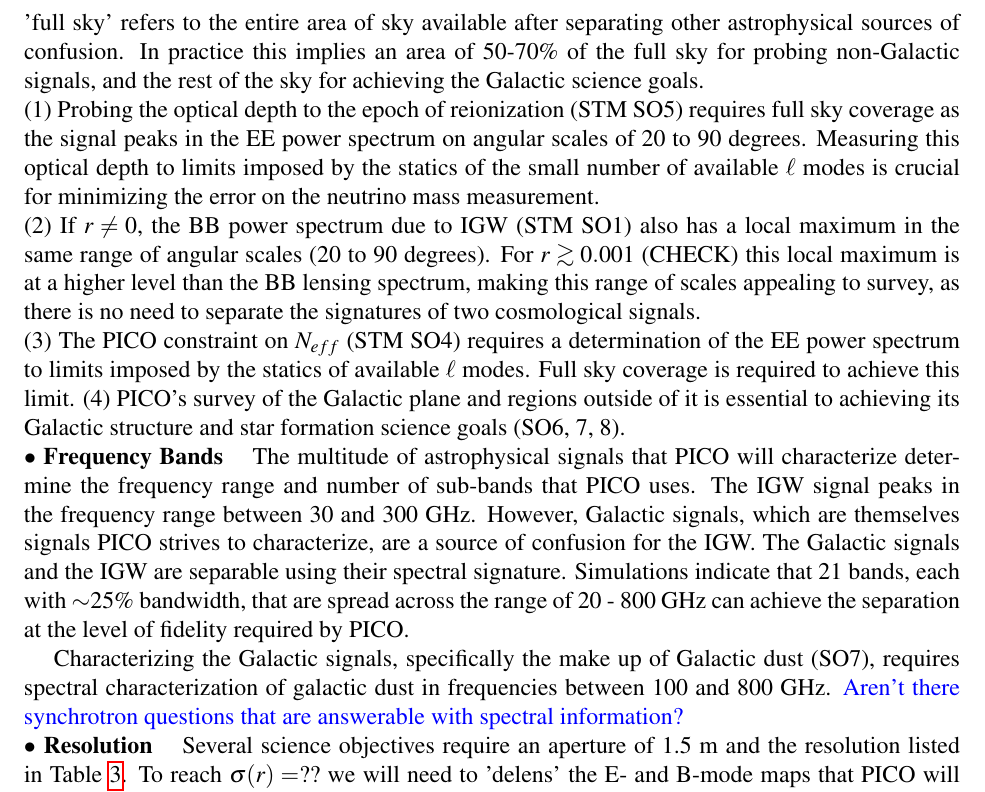
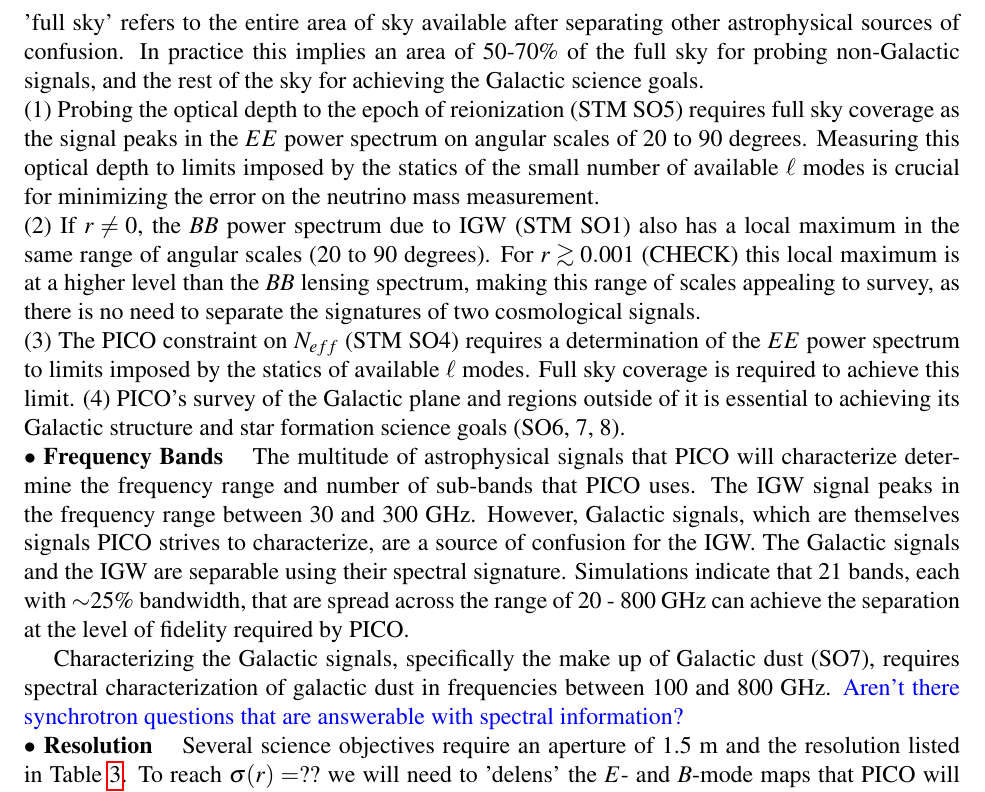
Before and after one commit to CMB-Probe/PICOReport, a LaTeX document (PICOReport.tex, which reads requirements.tex): part of page 31 of 48, cut so that both start at the same text. Compiled offline with pdfLaTeX.

Commit message:
E to $E$ and similar

```diff
--- a/requirements.tex
+++ b/requirements.tex
@@ -25,14 +25,14 @@
 practice this implies an area of 50-70\% of the full sky for probing non-Galactic signals, and the rest of the sky
 for achieving the Galactic science goals. \\
 (1) Probing the optical depth to the epoch of reionization (STM SO5) requires full sky
-coverage as the signal peaks in the EE power spectrum on angular scales of 20 to 90 degrees. Measuring
+coverage as the signal peaks in the $EE$ power spectrum on angular scales of 20 to 90 degrees. Measuring
 this optical depth to limits imposed by the statics of the small number of available $\ell$ modes is crucial
 for minimizing the error on the neutrino mass measurement. \\
-(2) If $r \ne 0 $, the BB power spectrum due to IGW (STM SO1) also has a local maximum in the same
+(2) If $r \ne 0 $, the $BB$ power spectrum due to IGW (STM SO1) also has a local maximum in the same
 range of angular scales (20 to 90 degrees). For $r \simgt 0.001$ (CHECK)
-this local maximum is at a higher level than the BB lensing spectrum, making this range of scales appealing
+this local maximum is at a higher level than the $BB$ lensing spectrum, making this range of scales appealing
 to survey, as there is no need to separate the signatures of two cosmological signals. \\
-(3) The PICO constraint on $N_{eff}$ (STM SO4) requires a determination of the EE power spectrum to limits
+(3) The PICO constraint on $N_{eff}$ (STM SO4) requires a determination of the $EE$ power spectrum to limits
 imposed by the statics of available $\ell$ modes. Full sky coverage is required to achieve this limit.
 (4) PICO's survey of the Galactic plane and regions outside of it is essential to achieving its Galactic structure
 and star formation science goals (SO6, 7, 8). \\
```
Also changed, not shown: requirements.tex (2 more changed lines).
